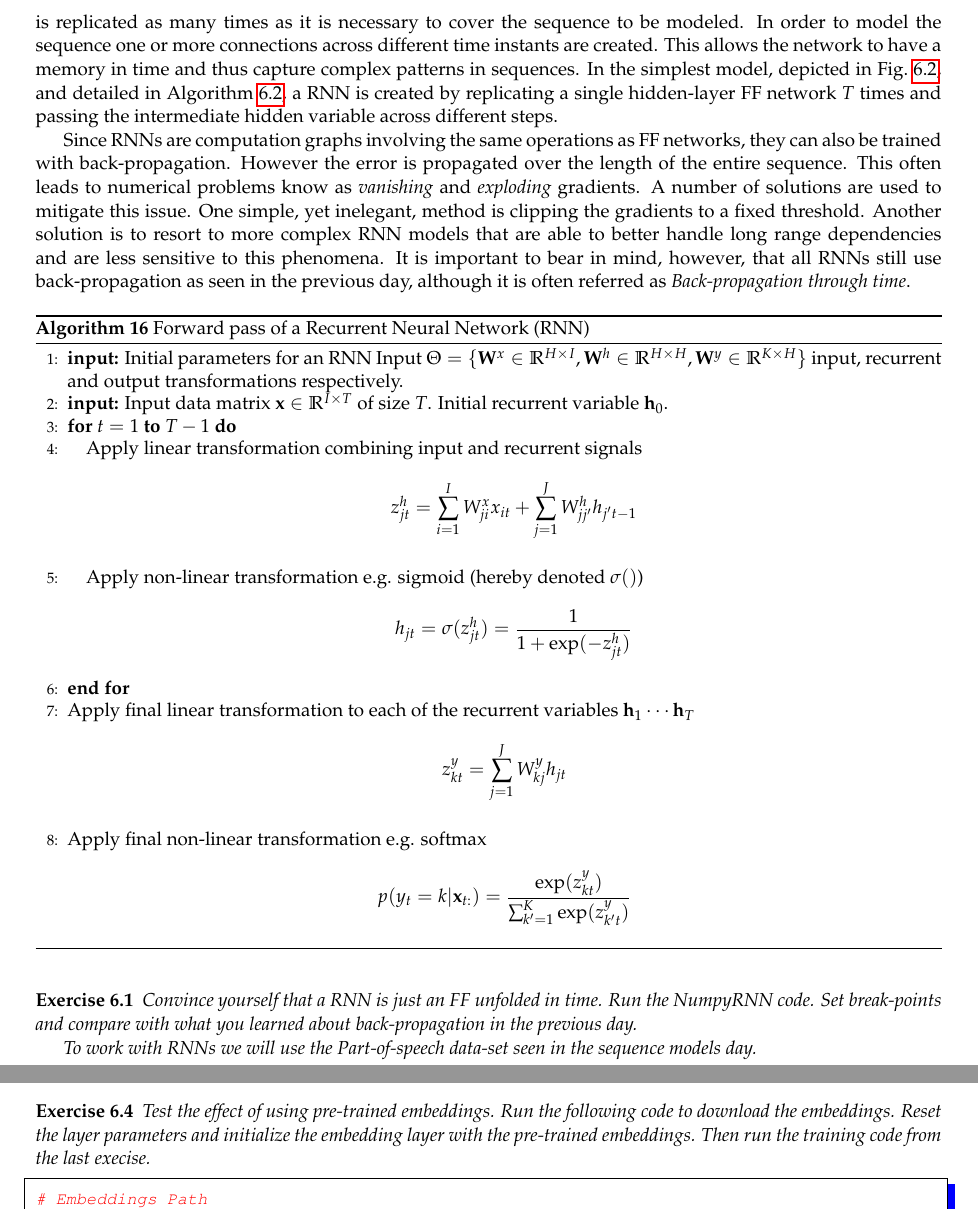
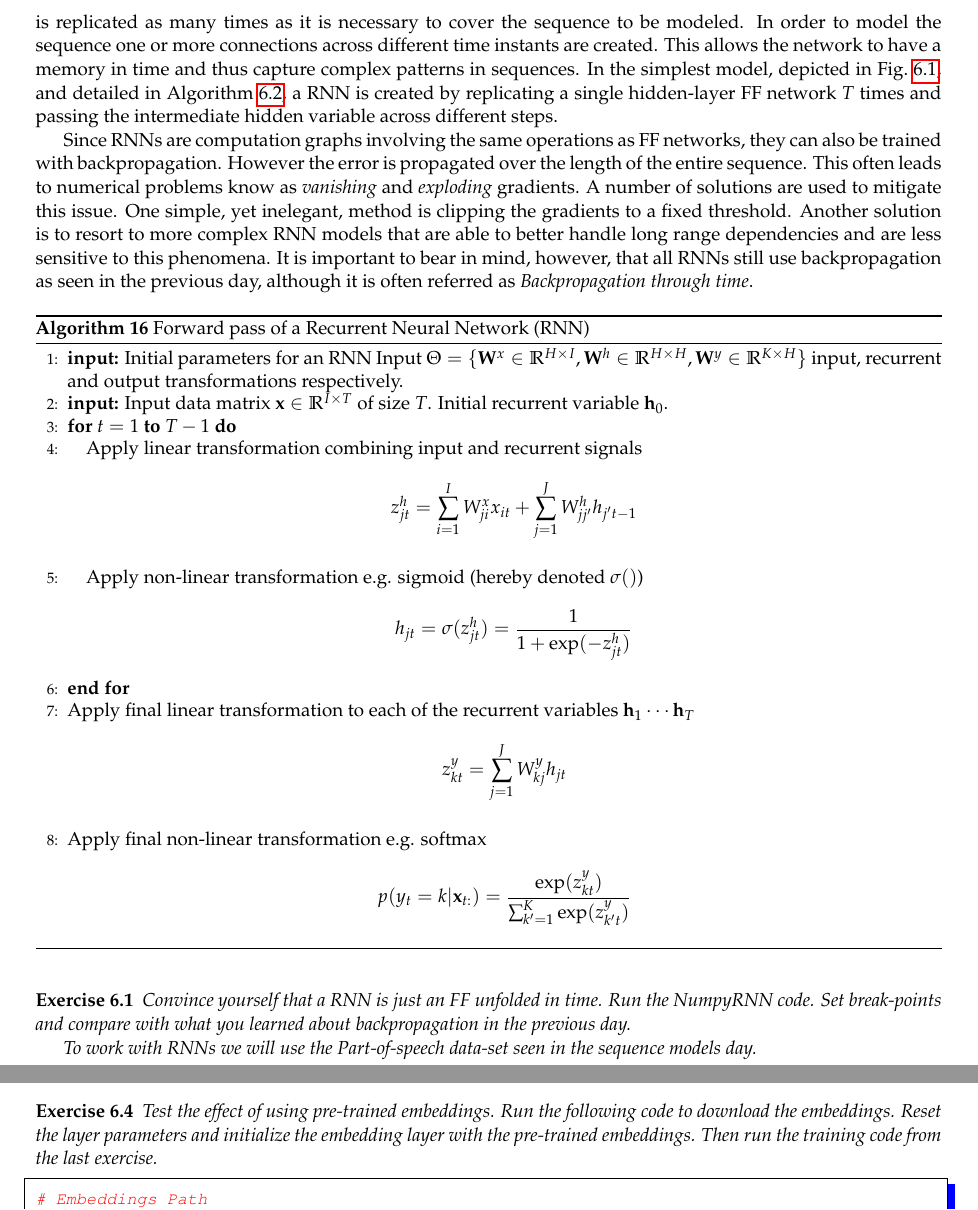
Before and after one commit to LxMLS/lxmls-guide, a LaTeX thesis (guide.tex, which reads pages/deep_learning/deep_learning_rnn.tex): two parts of pages 105 and 109 of 114, joined at a grey line, cut so that both start at the same text. Compiled offline with pdfLaTeX.

Commit message:
typos on last day

```diff
--- a/pages/deep_learning/deep_learning_rnn.tex
+++ b/pages/deep_learning/deep_learning_rnn.tex
@@ -41,15 +41,15 @@ created by replicating a single hidden-layer FF network $T$ times and passing
 the intermediate hidden variable across different steps.
 
 Since RNNs are computation graphs involving the same operations as FF networks,
-they can also be trained with back-propagation. However the error is
+they can also be trained with backpropagation. However the error is
  propagated over the length of the entire sequence. This often leads to
 numerical problems know as \textit{vanishing} and \textit{exploding} gradients.
 A number of solutions are used to mitigate this issue. One simple, yet inelegant,
 method is clipping the gradients to a fixed threshold. Another solution is to resort to more complex
 RNN models that are able to better handle long range dependencies and are less
 sensitive to this phenomena. It is important to bear in mind, however, that
-all RNNs still use back-propagation as seen in the previous day, although it is
-often referred as \textit{Back-propagation through time}.
+all RNNs still use backpropagation as seen in the previous day, although it is
+often referred as \textit{Backpropagation through time}.
 
 %What we saw with FF and RNN netwoeksThe only
 %difference is that, as the complexity of the computation graph grows, it is
@@ -85,7 +85,7 @@ $$p(y_t=k|\mathbf{x}_{t:}) = \frac{\exp(z_{kt}^y)}{\sum_{k'=1}^{K} \exp(z_{k't}^
 
 \begin{exercise}
 Convince yourself that a RNN is just an FF unfolded in time. Run the NumpyRNN
-code. Set break-points and compare with what you learned about back-propagation
+code. Set break-points and compare with what you learned about backpropagation
 in the previous day.
 
 To work with RNNs we will use the Part-of-speech data-set seen in the sequence
@@ -349,7 +349,7 @@ important improvements in performance.
 Test the effect of using pre-trained embeddings. Run the following code to
 download the embeddings. Reset the layer parameters and initialize the
 embedding layer with the pre-trained embeddings. Then run the training code
-from the last execise.
+from the last exercise.
 \begin{python}
 # Embeddings Path
 import lxmls.deep_learning.embeddings as emb
```
Also changed, not shown: pages/deep_learning/deep_learning_rnn.tex (14 more changed lines).
